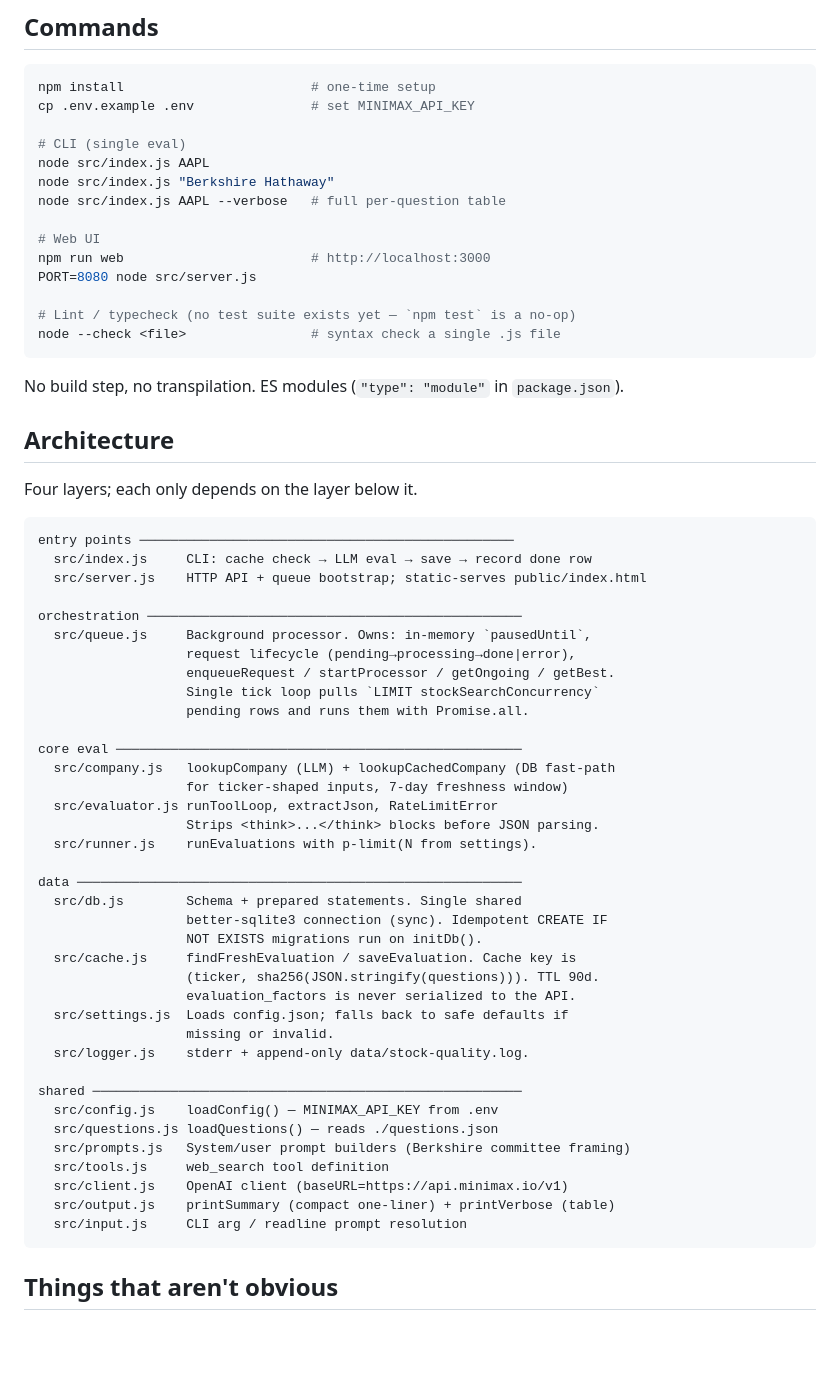
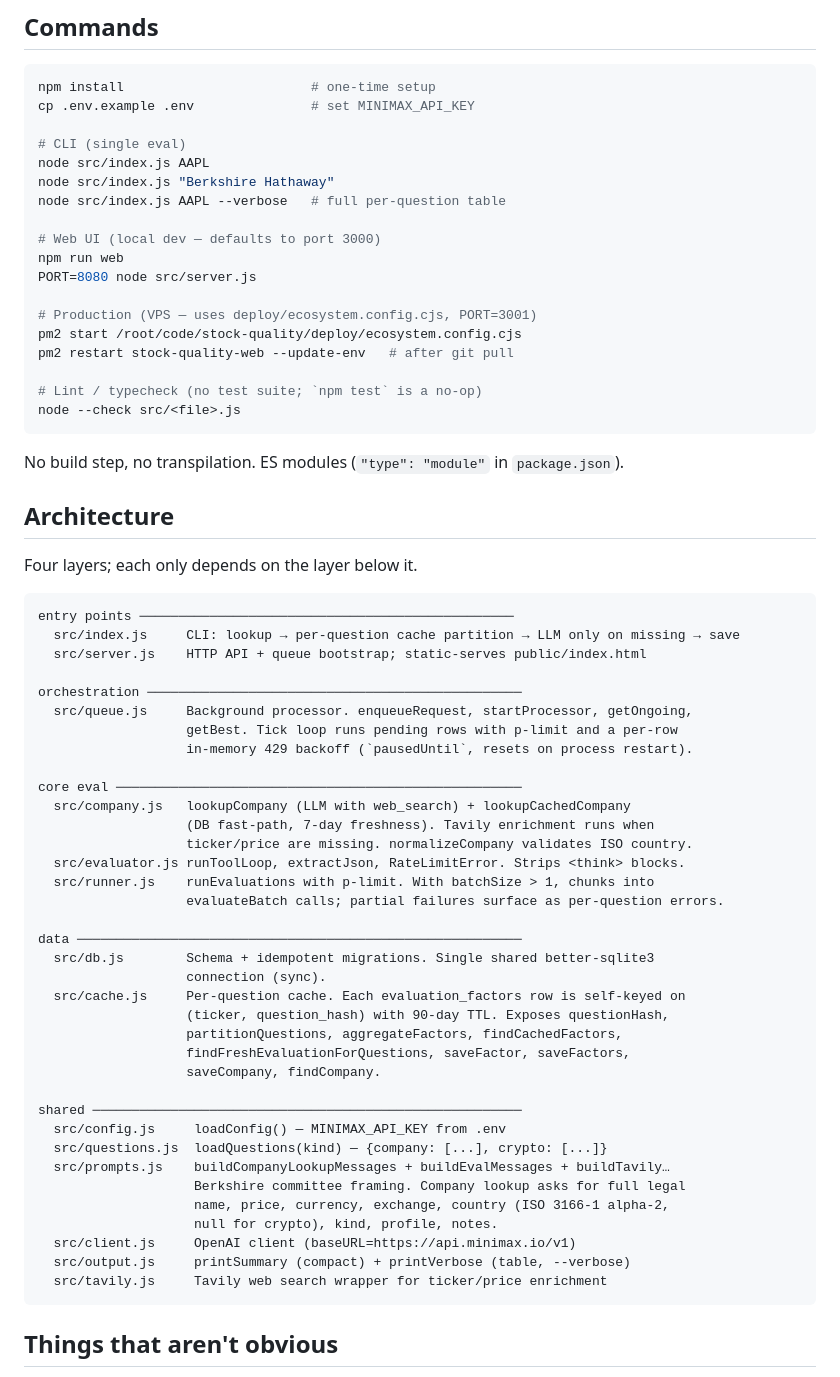
Before and after one commit to aheadzen/stock-quality, a Markdown page: CLAUDE.md, the part around one of its changes. GitHub-like rendering; blank space fills up the shorter version.

Commit message:
Refresh CLAUDE.md after per-question cache + country changes
Cache key description was stale (was checklist-level, now per-question).
File map dropped saveEvaluation/findFreshEvaluation (gone), added the
new per-question cache API + saveCompany. Added the
deploy/ecosystem.config.cjs section (PORT=3001, single instance,
autorestart) since port 3000 conflicts with promptbench on the VPS.
README is still out of date; this file is now the source of truth.

````diff
--- a/CLAUDE.md
+++ b/CLAUDE.md
@@ -13,12 +13,16 @@ node src/index.js AAPL
 node src/index.js "Berkshire Hathaway"
 node src/index.js AAPL --verbose   # full per-question table
 
-# Web UI
-npm run web                        # http://localhost:3000
+# Web UI (local dev — defaults to port 3000)
+npm run web
 PORT=8080 node src/server.js
 
-# Lint / typecheck (no test suite exists yet — `npm test` is a no-op)
-node --check <file>                # syntax check a single .js file
+# Production (VPS — uses deploy/ecosystem.config.cjs, PORT=3001)
+pm2 start /root/code/stock-quality/deploy/ecosystem.config.cjs
+pm2 restart stock-quality-web --update-env   # after git pull
+
+# Lint / typecheck (no test suite; `npm test` is a no-op)
+node --check src/<file>.js
 ```
 
 No build step, no transpilation. ES modules (`"type": "module"` in `package.json`).
@@ -29,42 +33,41 @@ Four layers; each only depends on the layer below it.
 
 ```
 entry points ────────────────────────────────────────────────
-  src/index.js     CLI: cache check → LLM eval → save → record done row
+  src/index.js     CLI: lookup → per-question cache partition → LLM only on missing → save
   src/server.js    HTTP API + queue bootstrap; static-serves public/index.html
 
 orchestration ────────────────────────────────────────────────
-  src/queue.js     Background processor. Owns: in-memory `pausedUntil`,
-                   request lifecycle (pending→processing→done|error),
-                   enqueueRequest / startProcessor / getOngoing / getBest.
-                   Single tick loop pulls `LIMIT stockSearchConcurrency`
-                   pending rows and runs them with Promise.all.
+  src/queue.js     Background processor. enqueueRequest, startProcessor, getOngoing,
+                   getBest. Tick loop runs pending rows with p-limit and a per-row
+                   in-memory 429 backoff (`pausedUntil`, resets on process restart).
 
 core eval ────────────────────────────────────────────────────
-  src/company.js   lookupCompany (LLM) + lookupCachedCompany (DB fast-path
-                   for ticker-shaped inputs, 7-day freshness window)
-  src/evaluator.js runToolLoop, extractJson, RateLimitError
-                   Strips <think>...</think> blocks before JSON parsing.
-  src/runner.js    runEvaluations with p-limit(N from settings).
+  src/company.js   lookupCompany (LLM with web_search) + lookupCachedCompany
+                   (DB fast-path, 7-day freshness). Tavily enrichment runs when
+                   ticker/price are missing. normalizeCompany validates ISO country.
+  src/evaluator.js runToolLoop, extractJson, RateLimitError. Strips <think> blocks.
+  src/runner.js    runEvaluations with p-limit. With batchSize > 1, chunks into
+                   evaluateBatch calls; partial failures surface as per-question errors.
 
 data ─────────────────────────────────────────────────────────
-  src/db.js        Schema + prepared statements. Single shared
-                   better-sqlite3 connection (sync). Idempotent CREATE IF
-                   NOT EXISTS migrations run on initDb().
-  src/cache.js     findFreshEvaluation / saveEvaluation. Cache key is
-                   (ticker, sha256(JSON.stringify(questions))). TTL 90d.
-                   evaluation_factors is never serialized to the API.
-  src/settings.js  Loads config.json; falls back to safe defaults if
-                   missing or invalid.
-  src/logger.js    stderr + append-only data/stock-quality.log.
+  src/db.js        Schema + idempotent migrations. Single shared better-sqlite3
+                   connection (sync).
+  src/cache.js     Per-question cache. Each evaluation_factors row is self-keyed on
+                   (ticker, question_hash) with 90-day TTL. Exposes questionHash,
+                   partitionQuestions, aggregateFactors, findCachedFactors,
+                   findFreshEvaluationForQuestions, saveFactor, saveFactors,
+                   saveCompany, findCompany.
 
 shared ───────────────────────────────────────────────────────
-  src/config.js    loadConfig() — MINIMAX_API_KEY from .env
-  src/questions.js loadQuestions() — reads ./questions.json
-  src/prompts.js   System/user prompt builders (Berkshire committee framing)
-  src/tools.js     web_search tool definition
-  src/client.js    OpenAI client (baseURL=https://api.minimax.io/v1)
-  src/output.js    printSummary (compact one-liner) + printVerbose (table)
-  src/input.js     CLI arg / readline prompt resolution
+  src/config.js     loadConfig() — MINIMAX_API_KEY from .env
+  src/questions.js  loadQuestions(kind) — {company: [...], crypto: [...]}
+  src/prompts.js    buildCompanyLookupMessages + buildEvalMessages + buildTavily…
+                    Berkshire committee framing. Company lookup asks for full legal
+                    name, price, currency, exchange, country (ISO 3166-1 alpha-2,
+                    null for crypto), kind, profile, notes.
+  src/client.js     OpenAI client (baseURL=https://api.minimax.io/v1)
+  src/output.js     printSummary (compact) + printVerbose (table, --verbose)
+  src/tavily.js     Tavily web search wrapper for ticker/price enrichment
 ```
 
 ## Things that aren't obvious
````
Also changed, not shown: other parts of CLAUDE.md (+28 -10 lines).
